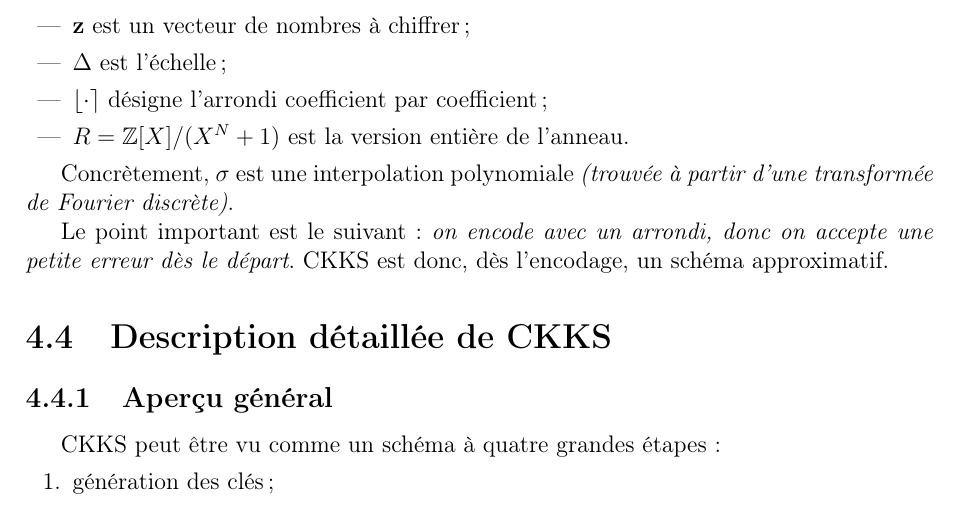
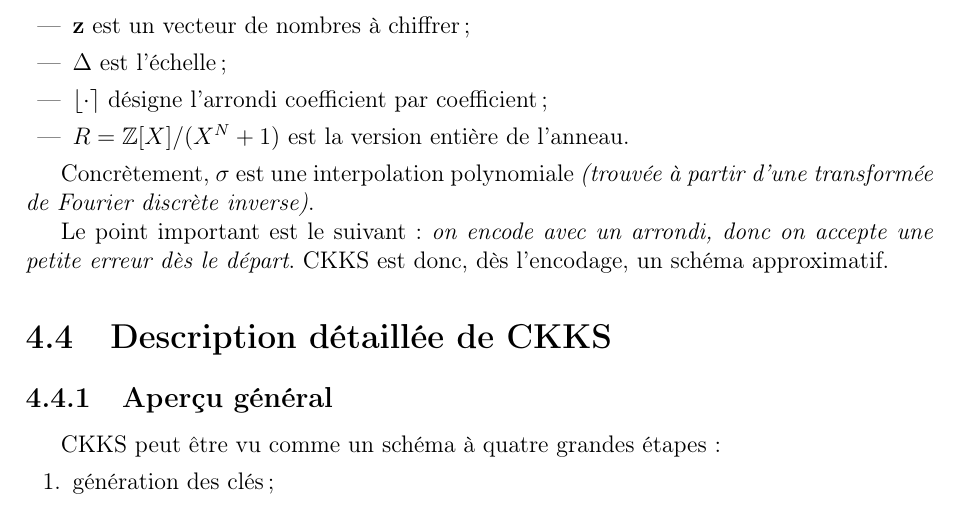
Before and after one commit to uvsq22302367/Memoire-FHE, a LaTeX document (main.tex, which reads chap4_ckks.tex): part of page 16 of 21, cut so that both start at the same text. Compiled offline with pdfLaTeX.

Commit message:
rah G oublié un mot

```diff
--- a/chap4_ckks.tex
+++ b/chap4_ckks.tex
@@ -149,7 +149,7 @@ où :
   \item $R=\mathbb{Z}[X]/(X^N+1)$ est la version entière de l'anneau.
 \end{itemize}
 
-Concrètement, $\sigma$ est une interpolation polynomiale \emph{(trouvée à partir d'une transformée de Fourier discrète)}.
+Concrètement, $\sigma$ est une interpolation polynomiale \emph{(trouvée à partir d'une transformée de Fourier discrète inverse)}.
 
 Le point important est le suivant : \emph{on encode avec un arrondi, donc on accepte une petite erreur dès le départ}. CKKS est donc, dès l'encodage, un schéma approximatif.
 
```
